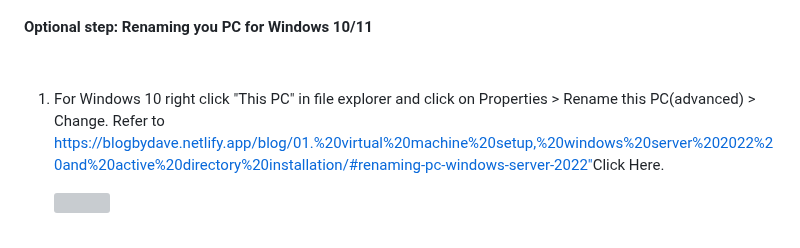
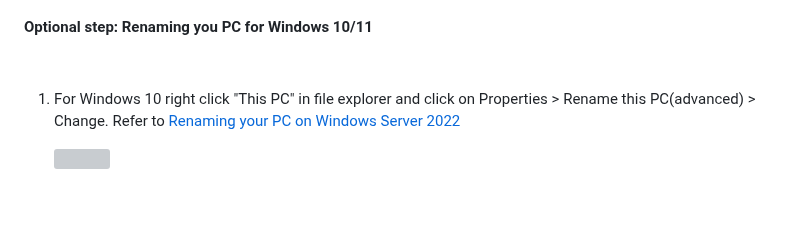
Before and after one commit to DaveSamuels1998/Dave-Samuels-Blog, a Markdown page: src/blog/03. Enable Administrator Account, VMware Network Adapter Settings, Creating Static IP Address, Deleting User Accounts without Server Manager, Installing RSAT Tools.md, the part around the change. GitHub-like rendering; blank space fills up the shorter version; grey boxes are pictures that could not be loaded.

Commit message:
Update Blog “03. Enable Administrator Account, VMware Network Adapter Settings, Creating Static IP Address, Deleting User Accounts without Server Manager, Installing RSAT Tools”

```diff
--- a/src/blog/03. Enable Administrator Account, VMware Network Adapter Settings, Creating Static IP Address, Deleting User Accounts without Server Manager, Installing RSAT Tools.md
+++ b/src/blog/03. Enable Administrator Account, VMware Network Adapter Settings, Creating Static IP Address, Deleting User Accounts without Server Manager, Installing RSAT Tools.md
@@ -226,7 +226,9 @@ Today, I will be installing Windows 10 and Windows 11 on two separate virtual ma
 
 <br>
 
-1. For Windows 10 right click "This PC" in file explorer and click on Properties > Rename this PC(advanced) > Change. Refer to <https://blogbydave.netlify.app/blog/01.%20virtual%20machine%20setup,%20windows%20server%202022%20and%20active%20directory%20installation/#renaming-pc-windows-server-2022">Click Here</a>.
+
+
+1. For Windows 10 right click "This PC" in file explorer and click on Properties > Rename this PC(advanced) > Change. Refer to <a href="https://blogbydave.netlify.app/blog/01.%20virtual%20machine%20setup,%20windows%20server%202022%20and%20active%20directory%20installation/#renaming-pc-windows-server-2022" target="_blank">Renaming your PC on Windows Server 2022</a>
    <br>
 
    ![](/assets/blog/win11-rename-pc.png)
```
